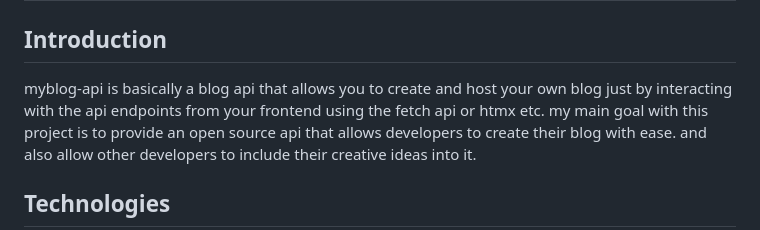
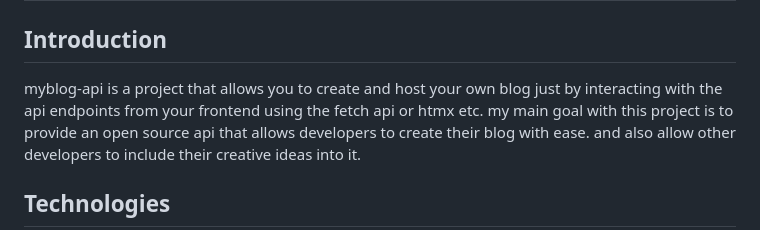
Before and after one commit to mowgly11/blog-api, a Markdown page: README.md, the part around the change. Drawn GitHub-style.

```diff
--- a/README.md
+++ b/README.md
@@ -2,7 +2,7 @@
 
 ## Introduction
 
-myblog-api is basically a blog api that allows you to create and host your own blog just by interacting with the api endpoints from your frontend using the fetch api or htmx etc.
+myblog-api is a project that allows you to create and host your own blog just by interacting with the api endpoints from your frontend using the fetch api or htmx etc.
 my main goal with this project is to provide an open source api that allows developers to create their blog with ease. and also allow other developers to include their creative ideas into it.
 
 ## Technologies
```
